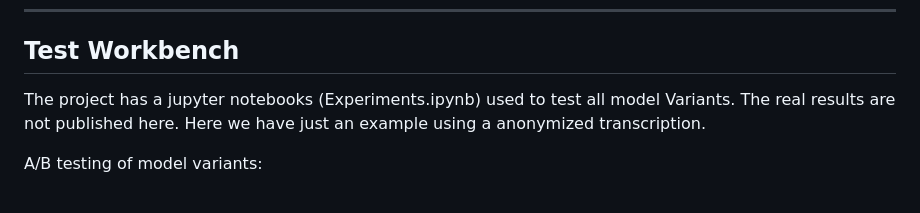
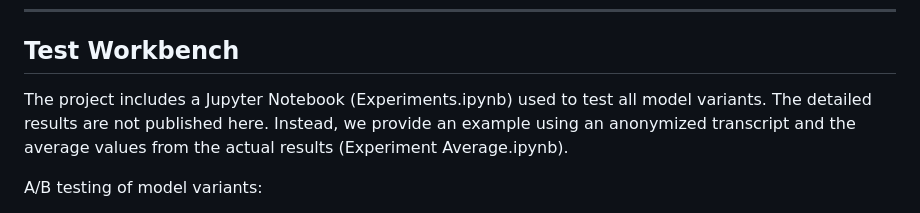
Before and after one commit to gliechtenstein-ai/SE-LLM-Scoring, a Markdown page: README.md, the part around the change. Drawn GitHub-style.

```diff
--- a/README.md
+++ b/README.md
@@ -7,7 +7,7 @@ It uses OpenAI models to score performance across customizable metrics, extract
 ---
 ## Test Workbench
 
-The project has a jupyter notebooks (Experiments.ipynb) used to test all model Variants. The real results are not published here. Here we have just an example using a anonymized transcription.
+The project includes a Jupyter Notebook (Experiments.ipynb) used to test all model variants. The detailed results are not published here. Instead, we provide an example using an anonymized transcript and the average values from the actual results (Experiment Average.ipynb).
 
 A/B testing of model variants:
 * Vanilla GPT: A baseline model without augmentation, generating outputs solely from its pre-trained knowledge.
```
